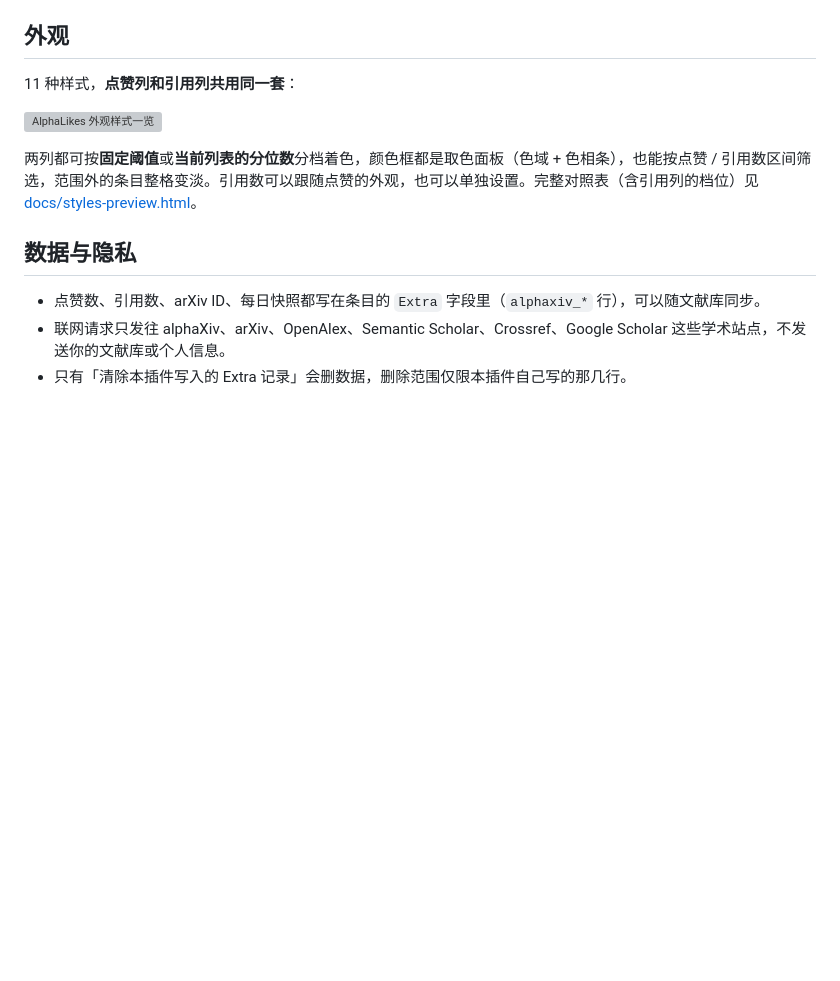
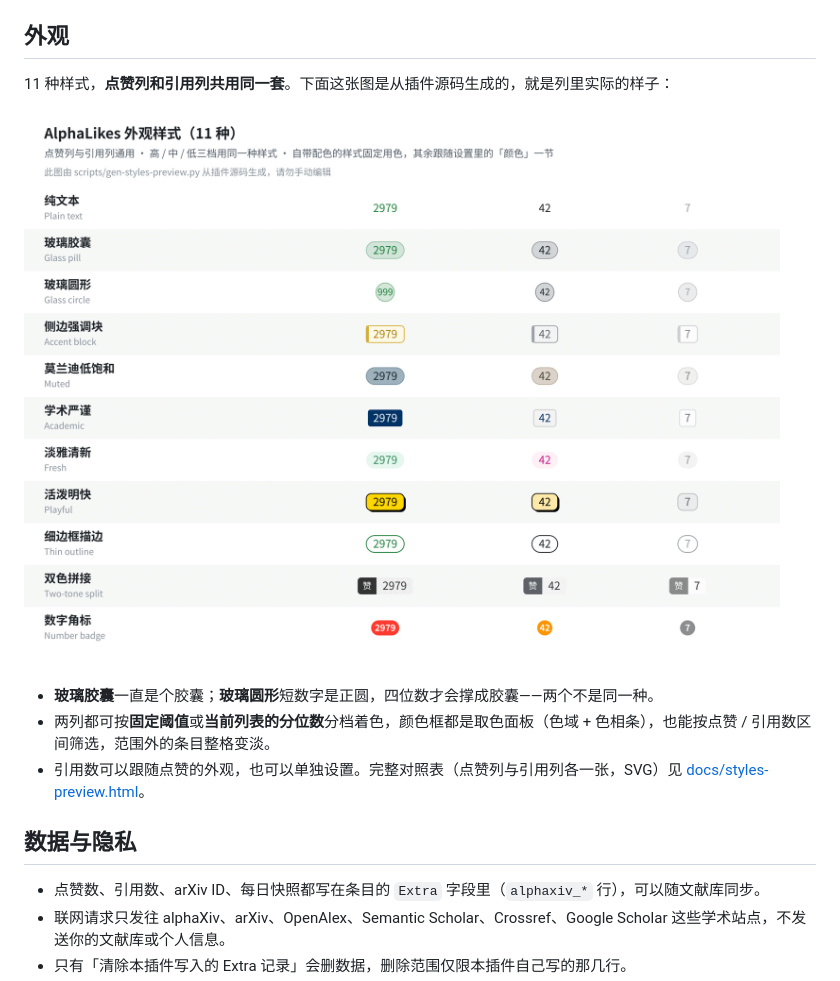
Before and after one commit to IrisM6/AlphaLikes, a Markdown page: README.md, the part around the change. Rendered like a GitHub page; pictures changed too: docs/images/styles-preview.png (added); blank space fills up the shorter version; grey boxes are pictures that could not be loaded.

```diff
--- a/README.md
+++ b/README.md
@@ -56,11 +56,13 @@ Google Scholar 不喜欢机器一样的节奏，所以两次搜索之间会**随
 
 ## 外观
 
-11 种样式，**点赞列和引用列共用同一套**：
+11 种样式，**点赞列和引用列共用同一套**。下面这张图是从插件源码生成的，就是列里实际的样子：
 
-![AlphaLikes 外观样式一览](docs/images/styles-preview.svg)
+![AlphaLikes 外观样式一览](docs/images/styles-preview.png)
 
-两列都可按**固定阈值**或**当前列表的分位数**分档着色，颜色框都是取色面板（色域 + 色相条），也能按点赞 / 引用数区间筛选，范围外的条目整格变淡。引用数可以跟随点赞的外观，也可以单独设置。完整对照表（含引用列的档位）见 [docs/styles-preview.html](docs/styles-preview.html)。
+- **玻璃胶囊**一直是个胶囊；**玻璃圆形**短数字是正圆，四位数才会撑成胶囊——两个不是同一种。
+- 两列都可按**固定阈值**或**当前列表的分位数**分档着色，颜色框都是取色面板（色域 + 色相条），也能按点赞 / 引用数区间筛选，范围外的条目整格变淡。
+- 引用数可以跟随点赞的外观，也可以单独设置。完整对照表（点赞列与引用列各一张，SVG）见 [docs/styles-preview.html](docs/styles-preview.html)。
 
 ## 数据与隐私
 
```
Also changed, not shown: CHANGELOG.md (+1 -1 lines), 10 other files.
